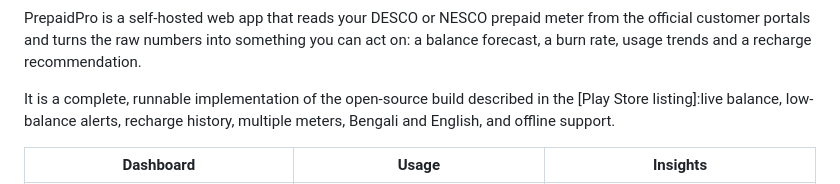
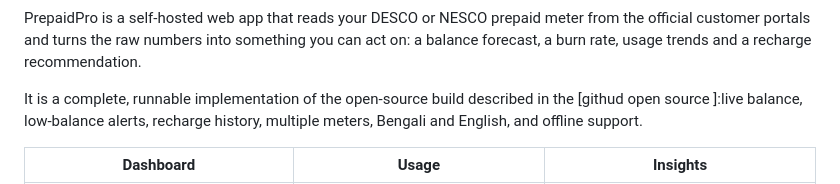
Before and after one commit to Sharif1156/PrepaidPro, a Markdown page: README.md, the part around the change. Rendered like a GitHub page.

Commit message:
Fix link text for open-source build in README
Corrected the link text for the open-source build in the README to ensure proper referencing.

```diff
--- a/README.md
+++ b/README.md
@@ -22,7 +22,7 @@ something you can act on: a balance forecast, a burn rate, usage trends and a
 recharge recommendation.
 
 It is a complete, runnable implementation of the open-source build described in
-the [Play Store listing]:live balance, low-balance alerts, recharge history, multiple meters, Bengali and
+the [githud open source ]:live balance, low-balance alerts, recharge history, multiple meters, Bengali and
 English, and offline support.
 
 <div align="center">
```
